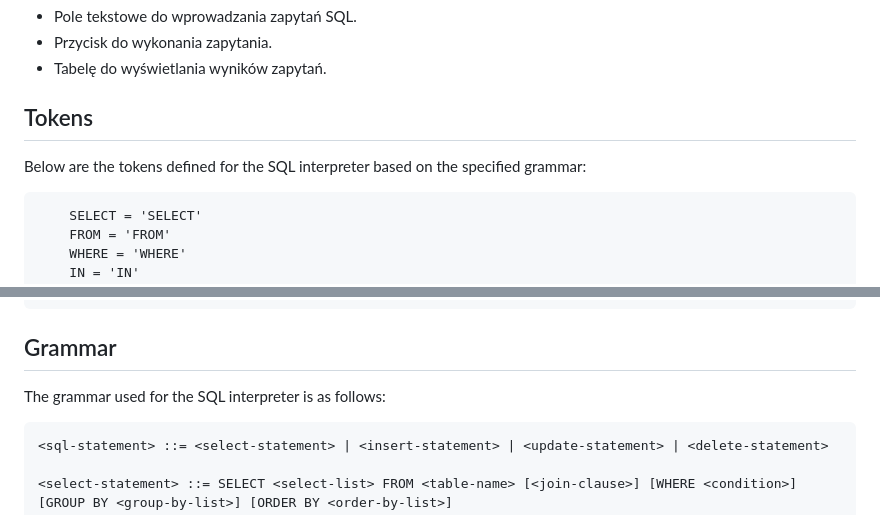
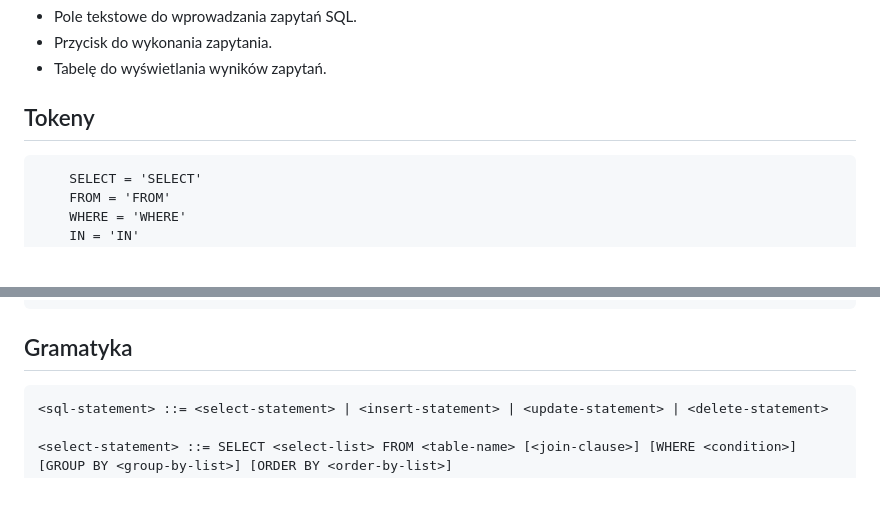
Before and after one commit to Solka99/SQLInterpreter, a Markdown page: README.md, 2 parts joined by grey strips. Rendered like a GitHub page; blank space fills up the shorter version.

Commit message:
Update README.md
zmiana języka

````diff
--- a/README.md
+++ b/README.md
@@ -45,8 +45,7 @@ Do stworzenia GUI planujemy użycie Flask'a. Interfejs będzie zawierał:
 - Przycisk do wykonania zapytania.
 - Tabelę do wyświetlania wyników zapytań.
 
-## Tokens
-Below are the tokens defined for the SQL interpreter based on the specified grammar:
+## Tokeny
 
 ```
     SELECT = 'SELECT'
@@ -89,8 +88,7 @@ Below are the tokens defined for the SQL interpreter based on the specified gram
     IDENTIFIER = '[A-Za-z][A-Za-z0-9_]*'
 ```
 
-## Grammar
-The grammar used for the SQL interpreter is as follows:
+## Gramatyka
 
 ```
 <sql-statement> ::= <select-statement> | <insert-statement> | <update-statement> | <delete-statement>
````
